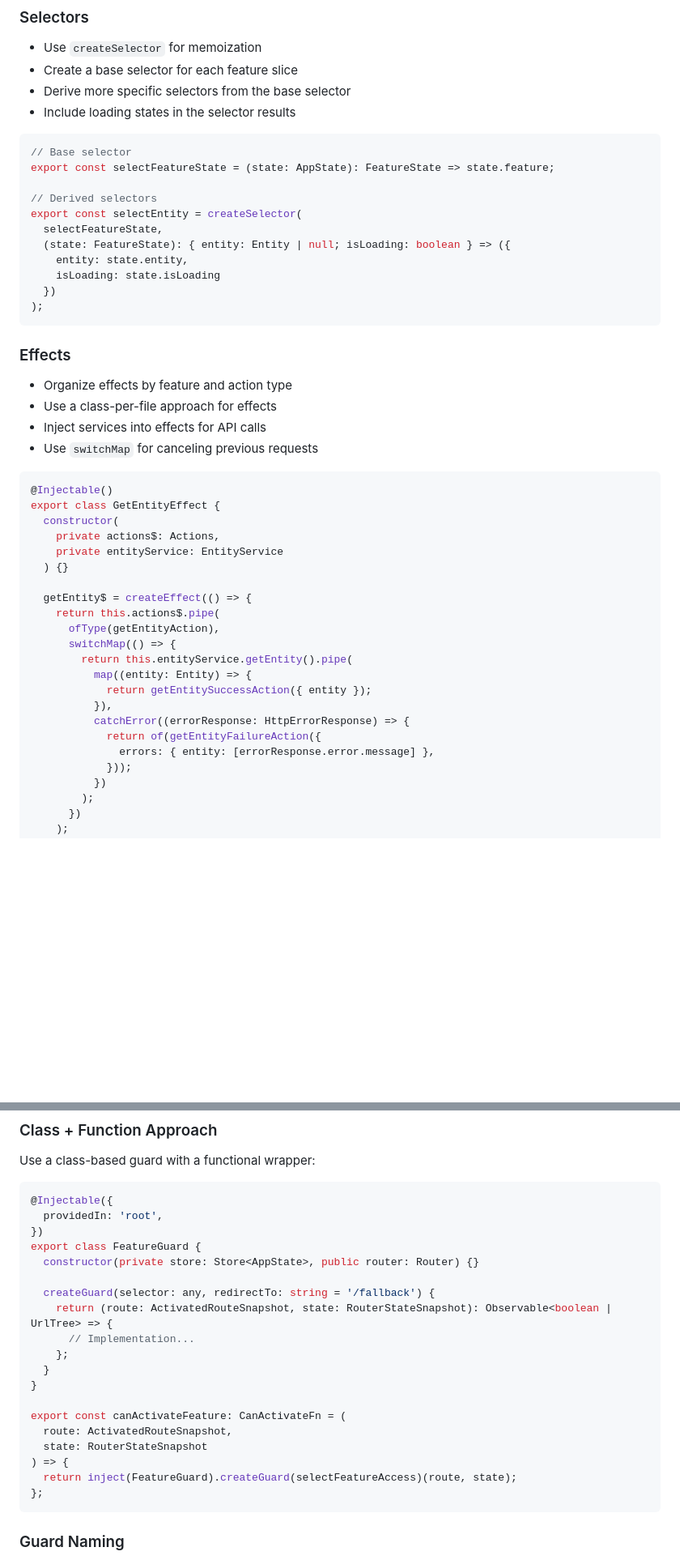
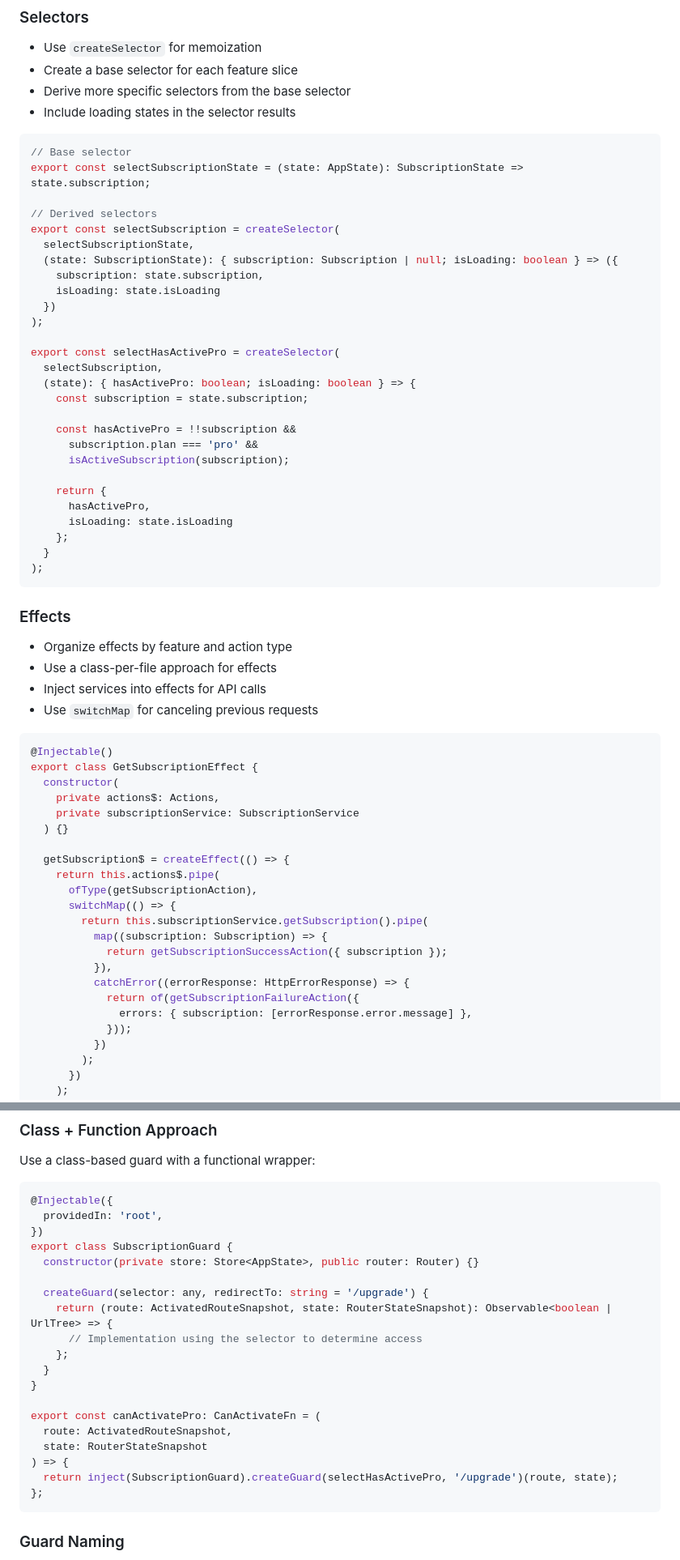
Before and after one commit to juparave/go-angular-security, a Markdown page: angular/CONVENTIONS.md, 2 parts joined by grey strips. Shown at 81% size. Drawn GitHub-style; blank space fills up the shorter version.

````diff
--- a/angular/CONVENTIONS.md
+++ b/angular/CONVENTIONS.md
@@ -132,15 +143,31 @@ export const featureReducer = createReducer(
 
 ```typescript
 // Base selector
-export const selectFeatureState = (state: AppState): FeatureState => state.feature;
+export const selectSubscriptionState = (state: AppState): SubscriptionState => state.subscription;
 
 // Derived selectors
-export const selectEntity = createSelector(
-  selectFeatureState,
-  (state: FeatureState): { entity: Entity | null; isLoading: boolean } => ({
-    entity: state.entity,
+export const selectSubscription = createSelector(
+  selectSubscriptionState,
+  (state: SubscriptionState): { subscription: Subscription | null; isLoading: boolean } => ({
+    subscription: state.subscription,
     isLoading: state.isLoading
   })
+);
+
+export const selectHasActivePro = createSelector(
+  selectSubscription,
+  (state): { hasActivePro: boolean; isLoading: boolean } => {
+    const subscription = state.subscription;
+
+    const hasActivePro = !!subscription &&
+      subscription.plan === 'pro' &&
+      isActiveSubscription(subscription);
+
+    return {
+      hasActivePro,
+      isLoading: state.isLoading
+    };
+  }
 );
 ```
 
@@ -153,23 +180,23 @@ export const selectEntity = createSelector(
 
 ```typescript
 @Injectable()
-export class GetEntityEffect {
+export class GetSubscriptionEffect {
   constructor(
     private actions$: Actions,
-    private entityService: EntityService
+    private subscriptionService: SubscriptionService
   ) {}
 
-  getEntity$ = createEffect(() => {
+  getSubscription$ = createEffect(() => {
     return this.actions$.pipe(
-      ofType(getEntityAction),
+      ofType(getSubscriptionAction),
       switchMap(() => {
-        return this.entityService.getEntity().pipe(
-          map((entity: Entity) => {
-            return getEntitySuccessAction({ entity });
+        return this.subscriptionService.getSubscription().pipe(
+          map((subscription: Subscription) => {
+            return getSubscriptionSuccessAction({ subscription });
           }),
           catchError((errorResponse: HttpErrorResponse) => {
-            return of(getEntityFailureAction({
-              errors: { entity: [errorResponse.error.message] },
+            return of(getSubscriptionFailureAction({
+              errors: { subscription: [errorResponse.error.message] },
             }));
           })
         );
@@ -189,21 +216,21 @@ Use a class-based guard with a functional wrapper:
 @Injectable({
   providedIn: 'root',
 })
-export class FeatureGuard {
+export class SubscriptionGuard {
   constructor(private store: Store<AppState>, public router: Router) {}
 
-  createGuard(selector: any, redirectTo: string = '/fallback') {
+  createGuard(selector: any, redirectTo: string = '/upgrade') {
     return (route: ActivatedRouteSnapshot, state: RouterStateSnapshot): Observable<boolean | UrlTree> => {
-      // Implementation...
+      // Implementation using the selector to determine access
     };
   }
 }
 
-export const canActivateFeature: CanActivateFn = (
+export const canActivatePro: CanActivateFn = (
   route: ActivatedRouteSnapshot,
   state: RouterStateSnapshot
 ) => {
-  return inject(FeatureGuard).createGuard(selectFeatureAccess)(route, state);
+  return inject(SubscriptionGuard).createGuard(selectHasActivePro, '/upgrade')(route, state);
 };
 ```
 
````
Also changed, not shown: other parts of angular/CONVENTIONS.md (+203 -62 lines).
